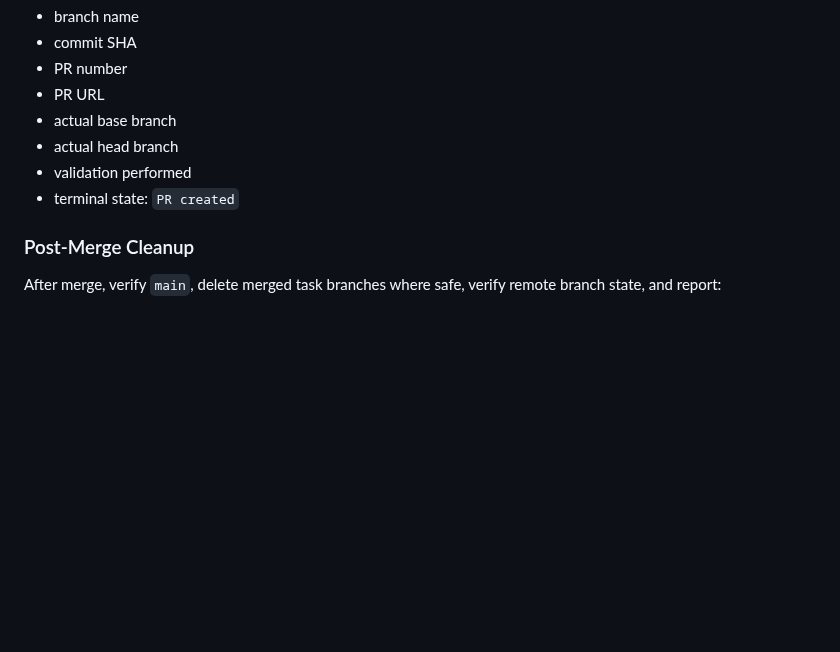
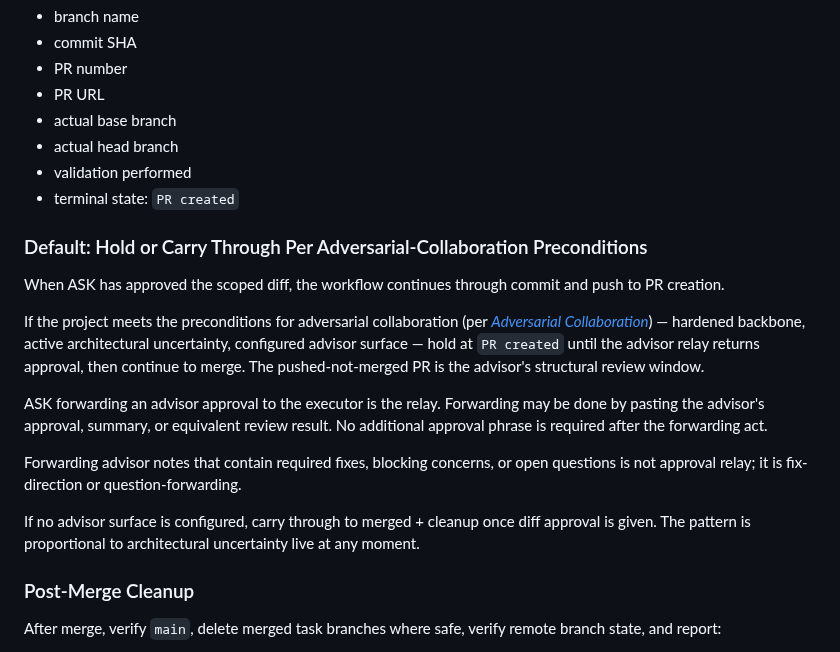
Before and after one commit to apexSolarKiss/asset-pipeline-ASK, a Markdown page: AGENTS.md, the part around the change. Rendered like a GitHub page; blank space fills up the shorter version.

Commit message:
docs: propagate cadence subsection from control-surface meta repo (#219)
asset-pipeline-ASK/AGENTS.md was missing the
"Default: Hold or Carry Through Per Adversarial-Collaboration Preconditions"
subsection — a delayed follow-through from control-surface PR #35 that never
propagated. This propagates the now-refined post-#38 version (carrying the
relay definition and guardrail), so asset-pipeline-ASK inherits the rule in
its corrected form rather than landing an unrefined version that would need
re-refining.

The subsection is byte-for-byte identical to the meta repo's authoritative
version, inserted between `### PR Creation` and `### Post-Merge Cleanup` —
the same structural position. Read-order now matches the meta repo's: PR
created → cadence decides hold-or-carry-through → post-merge cleanup follows.

Out of scope, deliberately:
- Session-Start Discipline propagation (separate rule, separate PR; do not
  bundle two delayed-propagation moves into one PR)
- Operator memory refresh
- Hook configuration

Co-authored-by: Claude Opus 4.7 <noreply@anthropic.com>

```diff
--- a/AGENTS.md
+++ b/AGENTS.md
@@ -131,6 +131,18 @@ When creating a PR, report:
 - actual head branch
 - validation performed
 - terminal state: `PR created`
+
+### Default: Hold or Carry Through Per Adversarial-Collaboration Preconditions
+
+When ASK has approved the scoped diff, the workflow continues through commit and push to PR creation.
+
+If the project meets the preconditions for adversarial collaboration (per [*Adversarial Collaboration*](https://atomicspacekitten.substack.com/p/adversarial-collaboration)) — hardened backbone, active architectural uncertainty, configured advisor surface — hold at `PR created` until the advisor relay returns approval, then continue to merge. The pushed-not-merged PR is the advisor's structural review window.
+
+ASK forwarding an advisor approval to the executor is the relay. Forwarding may be done by pasting the advisor's approval, summary, or equivalent review result. No additional approval phrase is required after the forwarding act.
+
+Forwarding advisor notes that contain required fixes, blocking concerns, or open questions is not approval relay; it is fix-direction or question-forwarding.
+
+If no advisor surface is configured, carry through to merged + cleanup once diff approval is given. The pattern is proportional to architectural uncertainty live at any moment.
 
 ### Post-Merge Cleanup
 
```
